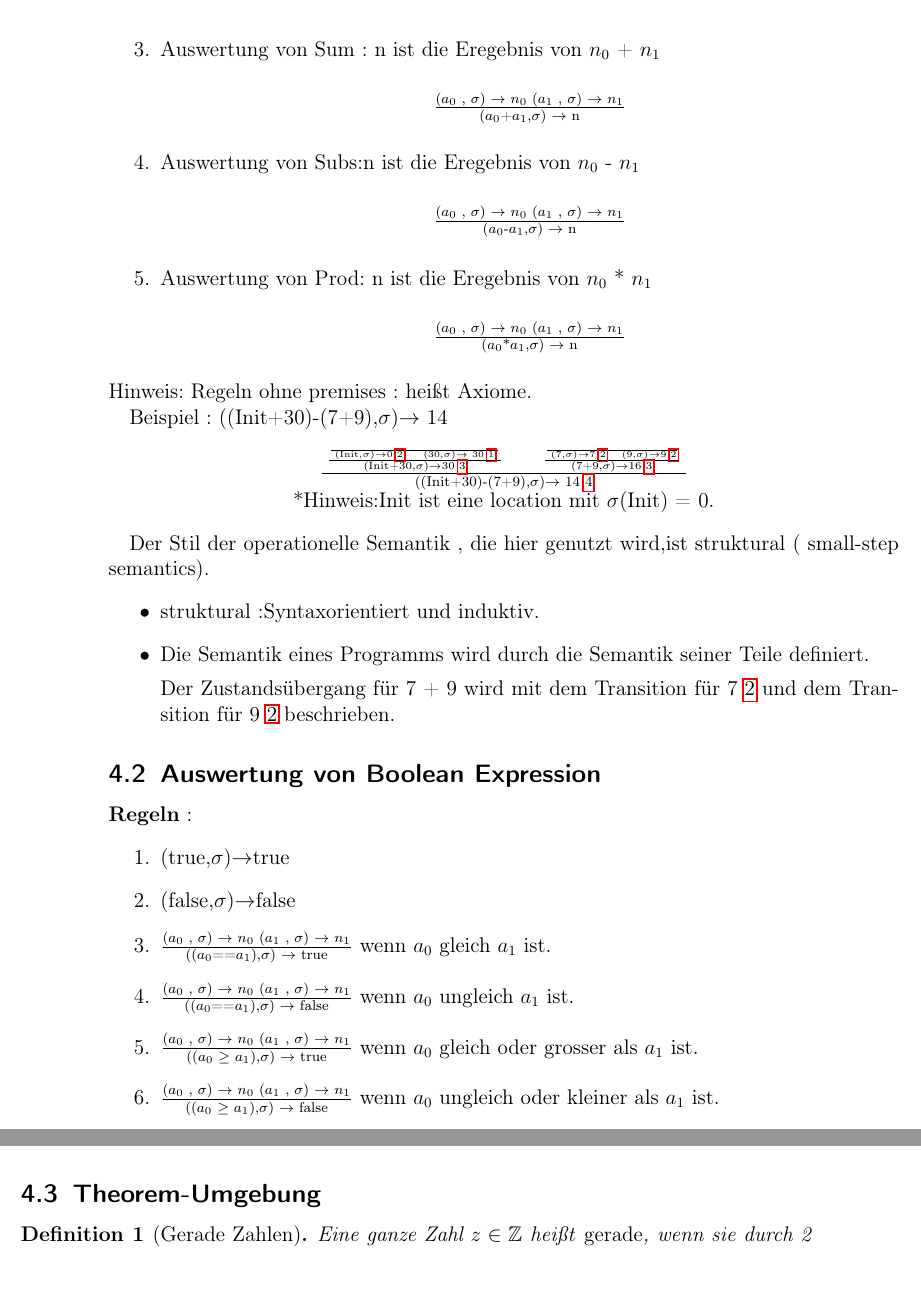
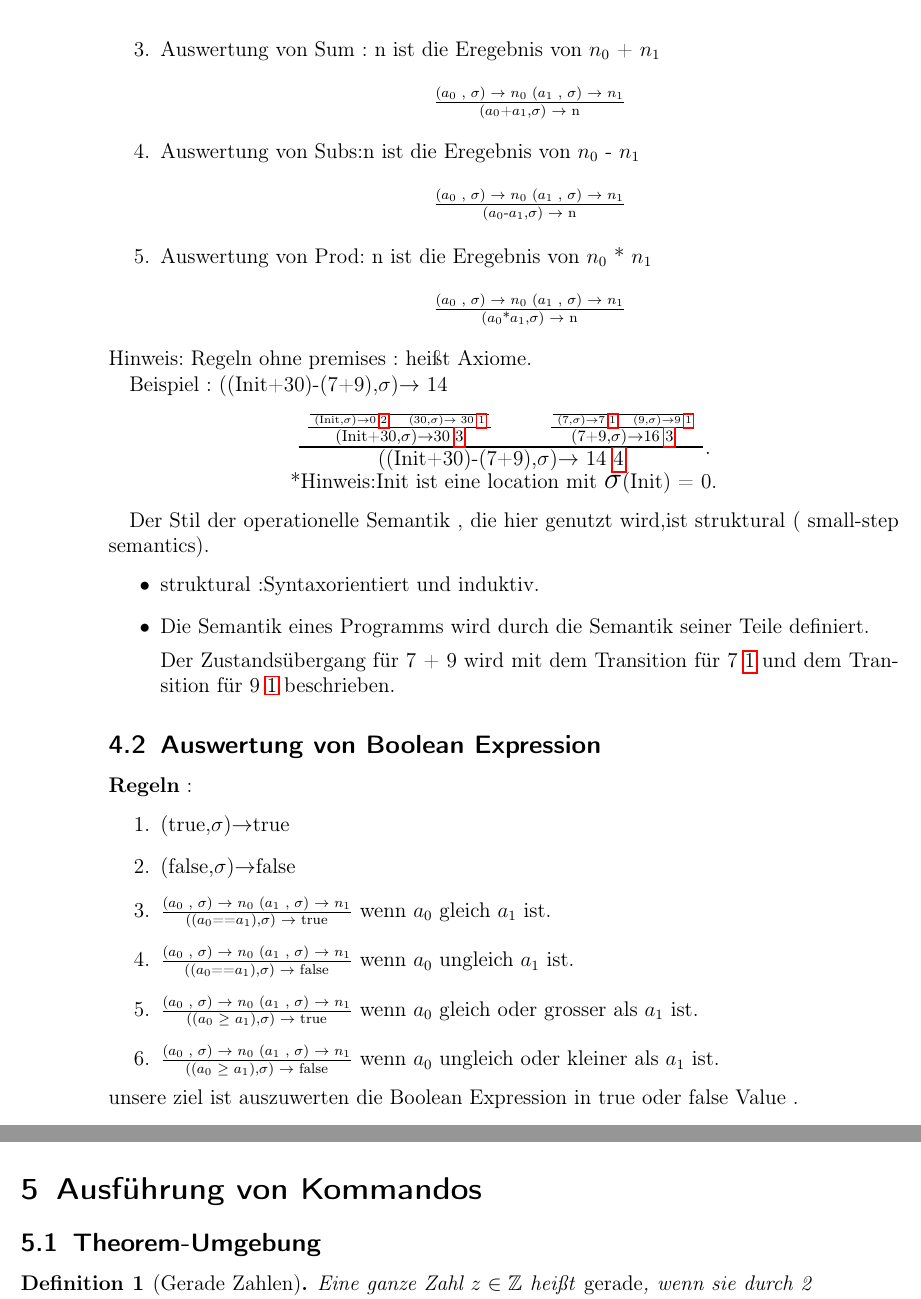
Before and after one commit to superabd21/Ausarbeit, a LaTeX document (ausarbeitung.tex): two parts of pages 6 and 7 of 7, joined at a grey line, cut so that both start at the same text. Compiled offline with pdfLaTeX.

Commit message:
Add files via upload

```diff
--- a/ausarbeitung.tex
+++ b/ausarbeitung.tex
@@ -222,8 +222,11 @@ Hinweis: Regeln ohne premises : heißt Axiome.
 
 
 Beispiel : \text{((Init+30)-(7+9),$\sigma$)$\to$ 14 }
-\begin{center}
-	$\frac{  \text{  $\frac { \text {$\frac  {}  {\text{ (Init,$\sigma$)$\to$0 $\ref{2}$ $\quad$          (30,$\sigma$)$\to$ 30 $\ref{1}$ }}$}   } {\text{(Init+30,$\sigma$)$\to$30  $\ref{3}$}}$ $\qquad$   $\frac { \text {$\frac  {}  {\text{ (7,$\sigma$)$\to$7 $ $\ref{2}$\quad$           (9,$\sigma$)$\to$9 $\ref{2}$}}$}} {\text{(7+9,$\sigma$)$\to$16 $\ref{3}$}}$  }} {\text{((Init+30)-(7+9),$\sigma$)$\to$ 14 $\ref{4}$}}$
+\begin{center} \fontsize{18}{15}
+
+	$\frac{  \text{  $\frac { \text {$\frac  {}  {\text{ (Init,$\sigma$)$\to$0 $\ref{2}$ $\quad$          (30,$\sigma$)$\to$ 30 $\ref{1}$ }}$}   } {\text{(Init+30,$\sigma$)$\to$30  $\ref{3}$}}$ $\qquad$   $\frac { \text {$\frac  {}  {\text{ (7,$\sigma$)$\to$7 $ $\ref{1}$\quad$           (9,$\sigma$)$\to$9 $\ref{1}$}}$}} {\text{(7+9,$\sigma$)$\to$16 $\ref{3}$}}$  }} {\text{((Init+30)-(7+9),$\sigma$)$\to$ 14 $\ref{4}$}}$.
+
+
 
 	*Hinweis:Init ist eine location mit $\sigma$(Init) = 0.
 \end{center}
@@ -234,7 +237,7 @@ Der Stil der operationelle  Semantik , die hier genutzt wird,ist struktural ( sm
 \item Die Semantik eines Programms wird durch  die Semantik seiner Teile definiert.
 
 
-Der Zustandsübergang für 7 + 9 wird mit dem Transition für 7 \ref{2} und dem Transition für 9 \ref {2} beschrieben.
+Der Zustandsübergang für 7 + 9 wird mit dem Transition für 7 \ref{1} und dem Transition für 9 \ref {1} beschrieben.
 \end{itemize}
 
 \subsection{Auswertung von Boolean Expression}
@@ -251,6 +254,9 @@ Der Zustandsübergang für 7 + 9 wird mit dem Transition für 7 \ref{2} und dem
 	\item \label{16}  $\frac  {\text {($a_0$ , $\sigma$) $\to$ $n_0$   ($a_1$ , $\sigma$) $\to$ $n_1$} } { \text{(($a_0$ $\geq$ $a_1$),$\sigma$) $\to$ false} }$
 	wenn $a_0$ ungleich oder kleiner als $a_1$ ist.
 \end{enumerate}
+unsere ziel ist  auszuwerten die Boolean Expression in true oder false Value .
+
+\section{Ausführung von Kommandos}
 
 \subsection{Theorem-Umgebung}
 
```
